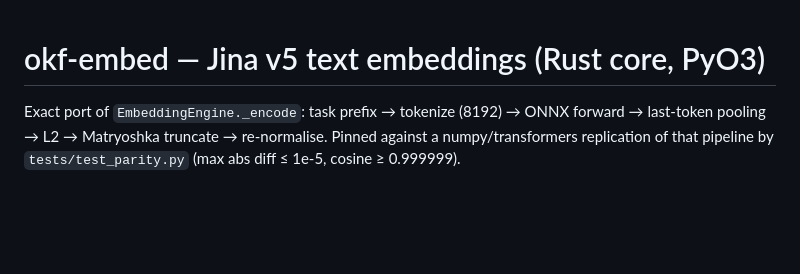
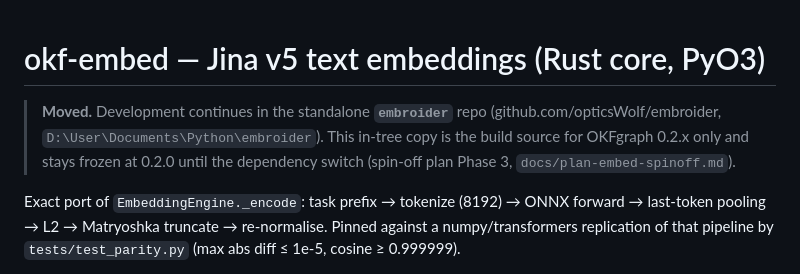
Before and after one commit to opticsWolf/OKFgraph, a Markdown page: rust/okf-embed/README.md, the part around the change. Drawn GitHub-style; blank space fills up the shorter version.

Commit message:
Point rust/okf-embed at the standalone embroider repo (spin-off move)

```diff
--- a/rust/okf-embed/README.md
+++ b/rust/okf-embed/README.md
@@ -1,4 +1,10 @@
 # okf-embed — Jina v5 text embeddings (Rust core, PyO3)
+
+> **Moved.** Development continues in the standalone **`embroider`** repo
+> (github.com/opticsWolf/embroider, `D:\User\Documents\Python\embroider`).
+> This in-tree copy is the build source for OKFgraph 0.2.x only and stays
+> frozen at 0.2.0 until the dependency switch (spin-off plan Phase 3,
+> `docs/plan-embed-spinoff.md`).
 
 Exact port of `EmbeddingEngine._encode`: task prefix → tokenize (8192) →
 ONNX forward → last-token pooling → L2 → Matryoshka truncate → re-normalise.
```
